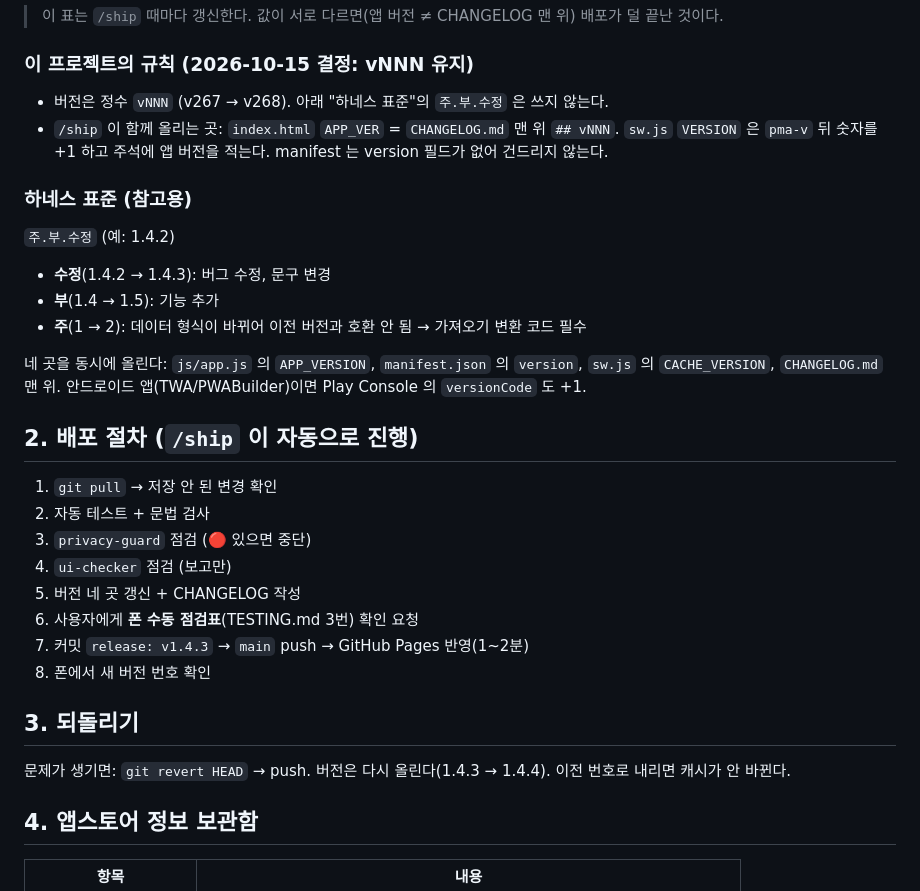
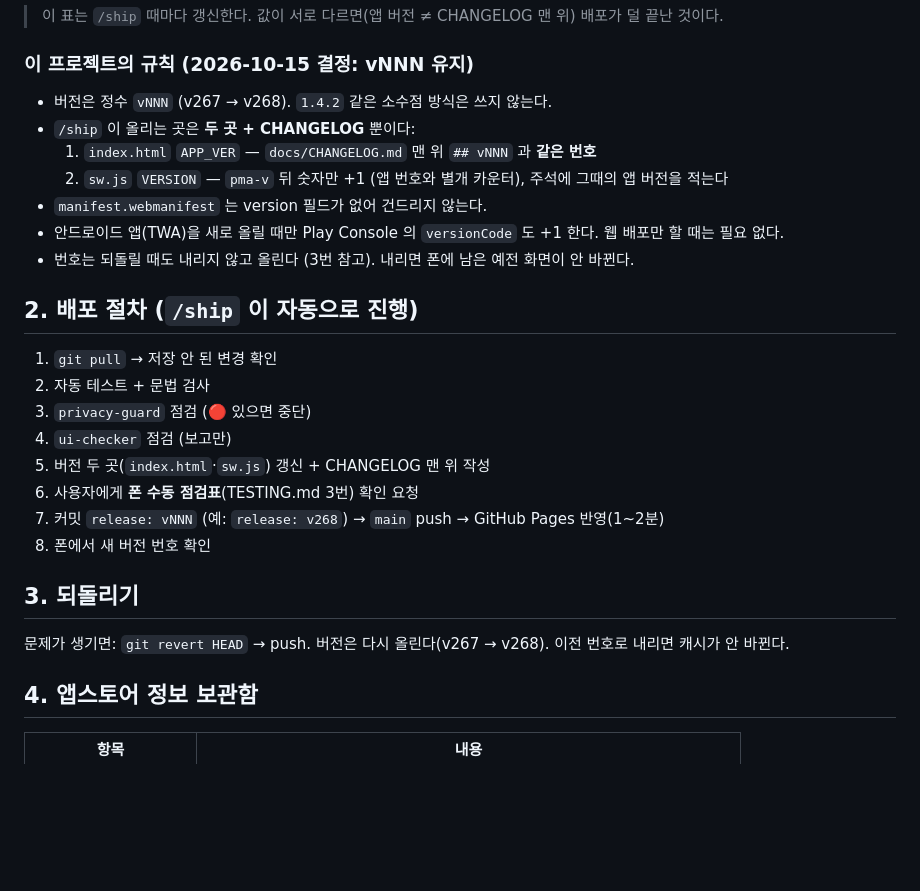
Before and after one commit to ayoajeyo/posture-check, a Markdown page: docs/RELEASE.md, the part around the change. GitHub-like rendering; blank space fills up the shorter version.

Commit message:
docs: RELEASE.md 하네스 표준 문단 정리 — 이 프로젝트에 없는 파일·버전 방식 삭제
- '하네스 표준(참고용)' 문단 삭제: 쓰지 않는 주.부.수정 방식과 없는 파일(js/app.js APP_VERSION, manifest.json version, sw.js CACHE_VERSION)을 가리키고 있었다
- 쓸모 있던 내용(TWA 는 Play versionCode +1)은 '이 프로젝트의 규칙' 으로 옮김
- /ship 이 올리는 곳을 '두 곳 + CHANGELOG' 로 명확히 적고, 배포 절차 5·7번과 되돌리기 예시의 소수점 번호를 vNNN 으로 통일

Co-Authored-By: Claude Opus 5 <noreply@anthropic.com>
Claude-Session: https://claude.ai/code/session_01PyFQzXUK3gVAPtCoid5yqG

```diff
--- a/docs/RELEASE.md
+++ b/docs/RELEASE.md
@@ -16,30 +16,26 @@
 > 이 표는 `/ship` 때마다 갱신한다. 값이 서로 다르면(앱 버전 ≠ CHANGELOG 맨 위) 배포가 덜 끝난 것이다.
 
 ### 이 프로젝트의 규칙 (2026-10-15 결정: vNNN 유지)
-- 버전은 정수 `vNNN` (v267 → v268). 아래 "하네스 표준"의 `주.부.수정` 은 쓰지 않는다.
-- `/ship` 이 함께 올리는 곳: `index.html` `APP_VER` = `CHANGELOG.md` 맨 위 `## vNNN`. `sw.js` `VERSION` 은 `pma-v` 뒤 숫자를 +1 하고 주석에 앱 버전을 적는다. manifest 는 version 필드가 없어 건드리지 않는다.
-
-### 하네스 표준 (참고용)
-`주.부.수정` (예: 1.4.2)
-- **수정**(1.4.2 → 1.4.3): 버그 수정, 문구 변경
-- **부**(1.4 → 1.5): 기능 추가
-- **주**(1 → 2): 데이터 형식이 바뀌어 이전 버전과 호환 안 됨 → 가져오기 변환 코드 필수
-
-네 곳을 동시에 올린다: `js/app.js` 의 `APP_VERSION`, `manifest.json` 의 `version`, `sw.js` 의 `CACHE_VERSION`, `CHANGELOG.md` 맨 위.
-안드로이드 앱(TWA/PWABuilder)이면 Play Console 의 `versionCode` 도 +1.
+- 버전은 정수 `vNNN` (v267 → v268). `1.4.2` 같은 소수점 방식은 쓰지 않는다.
+- `/ship` 이 올리는 곳은 **두 곳 + CHANGELOG** 뿐이다:
+  1. `index.html` `APP_VER` — `docs/CHANGELOG.md` 맨 위 `## vNNN` 과 **같은 번호**
+  2. `sw.js` `VERSION` — `pma-v` 뒤 숫자만 +1 (앱 번호와 별개 카운터), 주석에 그때의 앱 버전을 적는다
+- `manifest.webmanifest` 는 version 필드가 없어 건드리지 않는다.
+- 안드로이드 앱(TWA)을 새로 올릴 때만 Play Console 의 `versionCode` 도 +1 한다. 웹 배포만 할 때는 필요 없다.
+- 번호는 되돌릴 때도 내리지 않고 올린다 (3번 참고). 내리면 폰에 남은 예전 화면이 안 바뀐다.
 
 ## 2. 배포 절차 (`/ship` 이 자동으로 진행)
 1. `git pull` → 저장 안 된 변경 확인
 2. 자동 테스트 + 문법 검사
 3. `privacy-guard` 점검 (🔴 있으면 중단)
 4. `ui-checker` 점검 (보고만)
-5. 버전 네 곳 갱신 + CHANGELOG 작성
+5. 버전 두 곳(`index.html`·`sw.js`) 갱신 + CHANGELOG 맨 위 작성
 6. 사용자에게 **폰 수동 점검표**(TESTING.md 3번) 확인 요청
-7. 커밋 `release: v1.4.3` → `main` push → GitHub Pages 반영(1~2분)
+7. 커밋 `release: vNNN` (예: `release: v268`) → `main` push → GitHub Pages 반영(1~2분)
 8. 폰에서 새 버전 번호 확인
 
 ## 3. 되돌리기
-문제가 생기면: `git revert HEAD` → push. 버전은 다시 올린다(1.4.3 → 1.4.4). 이전 번호로 내리면 캐시가 안 바뀐다.
+문제가 생기면: `git revert HEAD` → push. 버전은 다시 올린다(v267 → v268). 이전 번호로 내리면 캐시가 안 바뀐다.
 
 ## 4. 앱스토어 정보 보관함
 | 항목 | 내용 |
```
